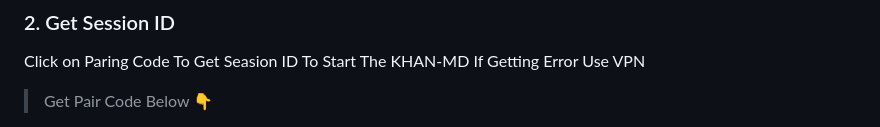
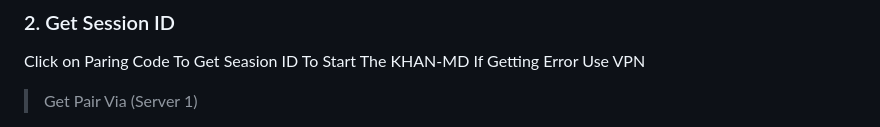
Before and after one commit to xbroken786/KHAN-AI, a Markdown page: README.md, the part around the change printed below. Drawn GitHub-style.

```diff
--- a/README.md
+++ b/README.md
@@ -23,5 +23,5 @@ Start by forking this repository to your own GitHub account. Click the button be
 
 Click on Paring Code To Get Seasion ID To Start The KHAN-MD If Getting Error Use VPN
 
- > Get Pair Code Below 👇
+ > Get Pair Via (Server 1)
 
```
Also changed, not shown: other parts of README.md (+6 -1 lines).
